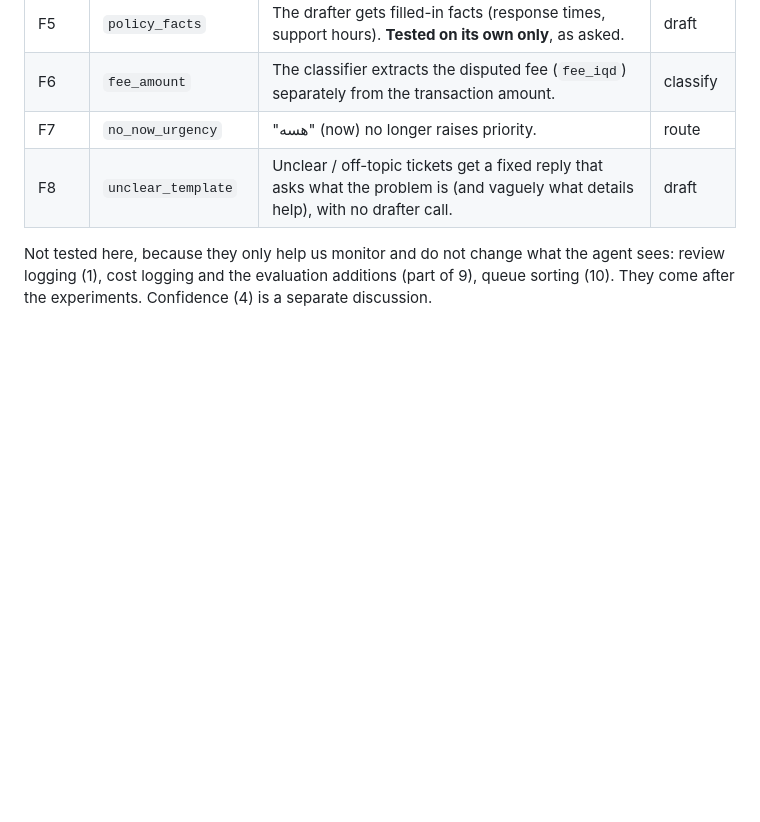
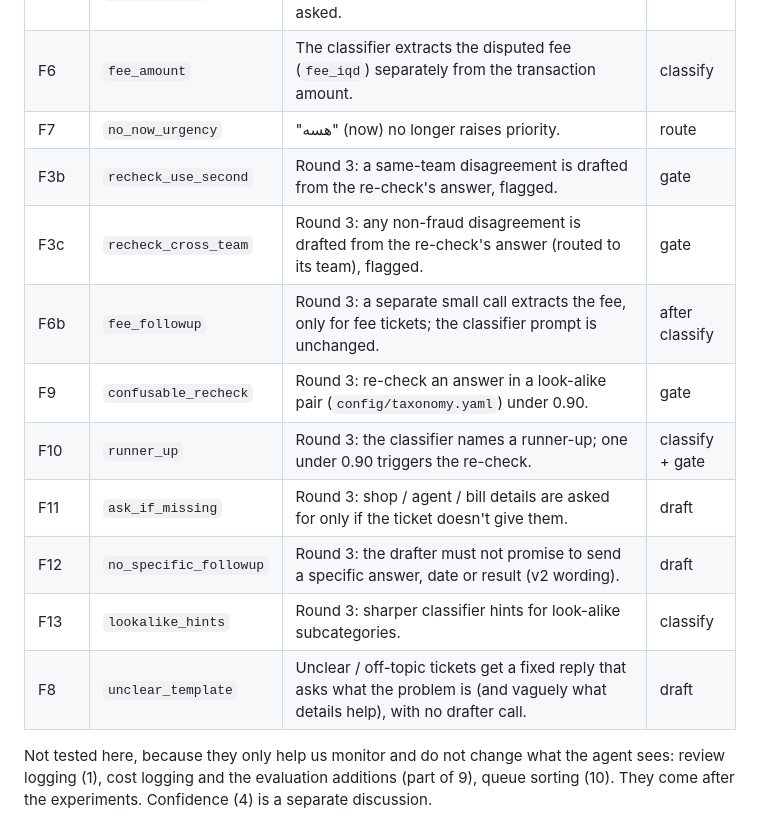
Before and after one commit to SDeath-Scythe/Support-Pipeline-Automation, a Markdown page: docs/experiments/README.md, the part around the change. Drawn GitHub-style; blank space fills up the shorter version.

```diff
--- a/docs/experiments/README.md
+++ b/docs/experiments/README.md
@@ -13,6 +13,14 @@ The numbers follow the recommendation list from the 20 Oct smoke test ([../test-
 | F5 | `policy_facts` | The drafter gets filled-in facts (response times, support hours). **Tested on its own only**, as asked. | draft |
 | F6 | `fee_amount` | The classifier extracts the disputed fee (`fee_iqd`) separately from the transaction amount. | classify |
 | F7 | `no_now_urgency` | "هسه" (now) no longer raises priority. | route |
+| F3b | `recheck_use_second` | Round 3: a same-team disagreement is drafted from the re-check's answer, flagged. | gate |
+| F3c | `recheck_cross_team` | Round 3: any non-fraud disagreement is drafted from the re-check's answer (routed to its team), flagged. | gate |
+| F6b | `fee_followup` | Round 3: a separate small call extracts the fee, only for fee tickets; the classifier prompt is unchanged. | after classify |
+| F9 | `confusable_recheck` | Round 3: re-check an answer in a look-alike pair (`config/taxonomy.yaml`) under 0.90. | gate |
+| F10 | `runner_up` | Round 3: the classifier names a runner-up; one under 0.90 triggers the re-check. | classify + gate |
+| F11 | `ask_if_missing` | Round 3: shop / agent / bill details are asked for only if the ticket doesn't give them. | draft |
+| F12 | `no_specific_followup` | Round 3: the drafter must not promise to send a specific answer, date or result (v2 wording). | draft |
+| F13 | `lookalike_hints` | Round 3: sharper classifier hints for look-alike subcategories. | classify |
 | F8 | `unclear_template` | Unclear / off-topic tickets get a fixed reply that asks what the problem is (and vaguely what details help), with no drafter call. | draft |
 
 Not tested here, because they only help us monitor and do not change what the agent sees: review logging (1), cost logging and the evaluation additions (part of 9), queue sorting (10). They come after the experiments. Confidence (4) is a separate discussion.
```
Also changed, not shown: docs/experiments/LOG.md (+50 -3 lines).
